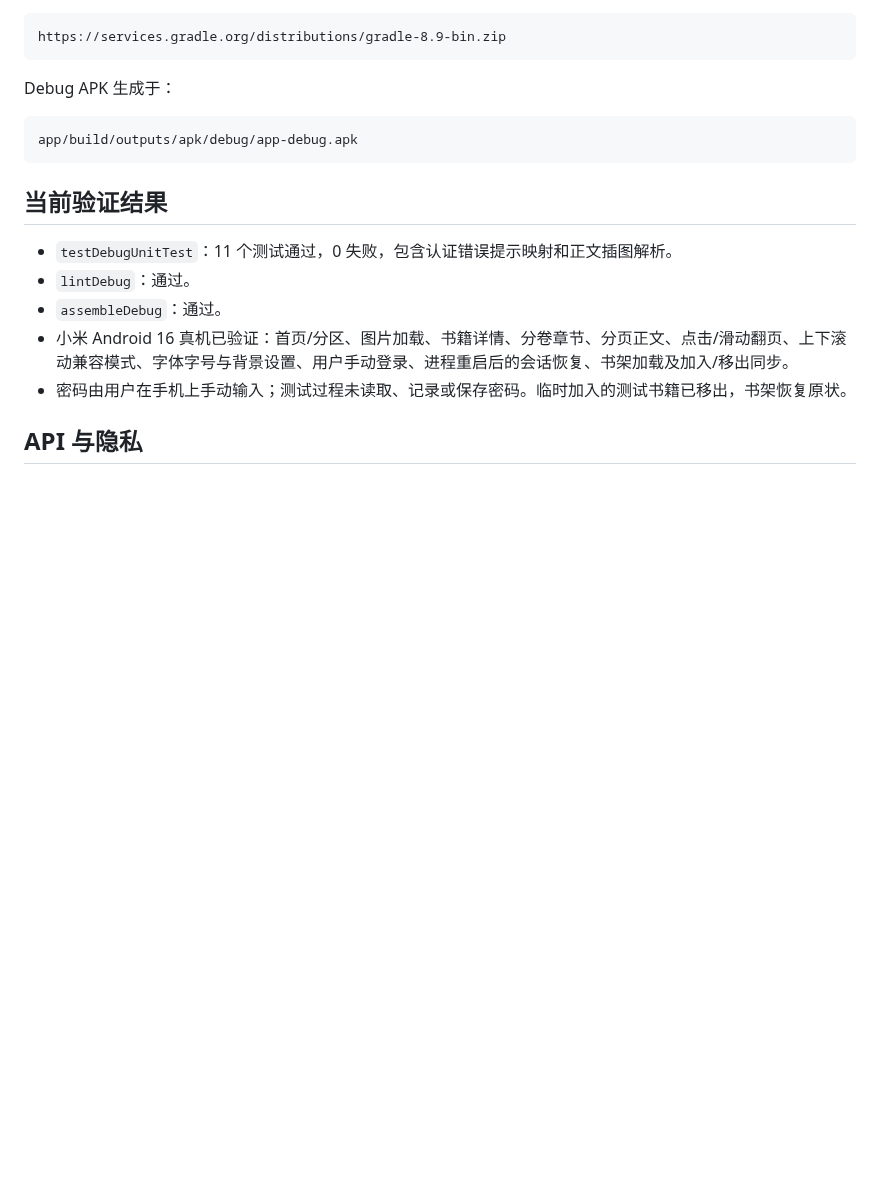
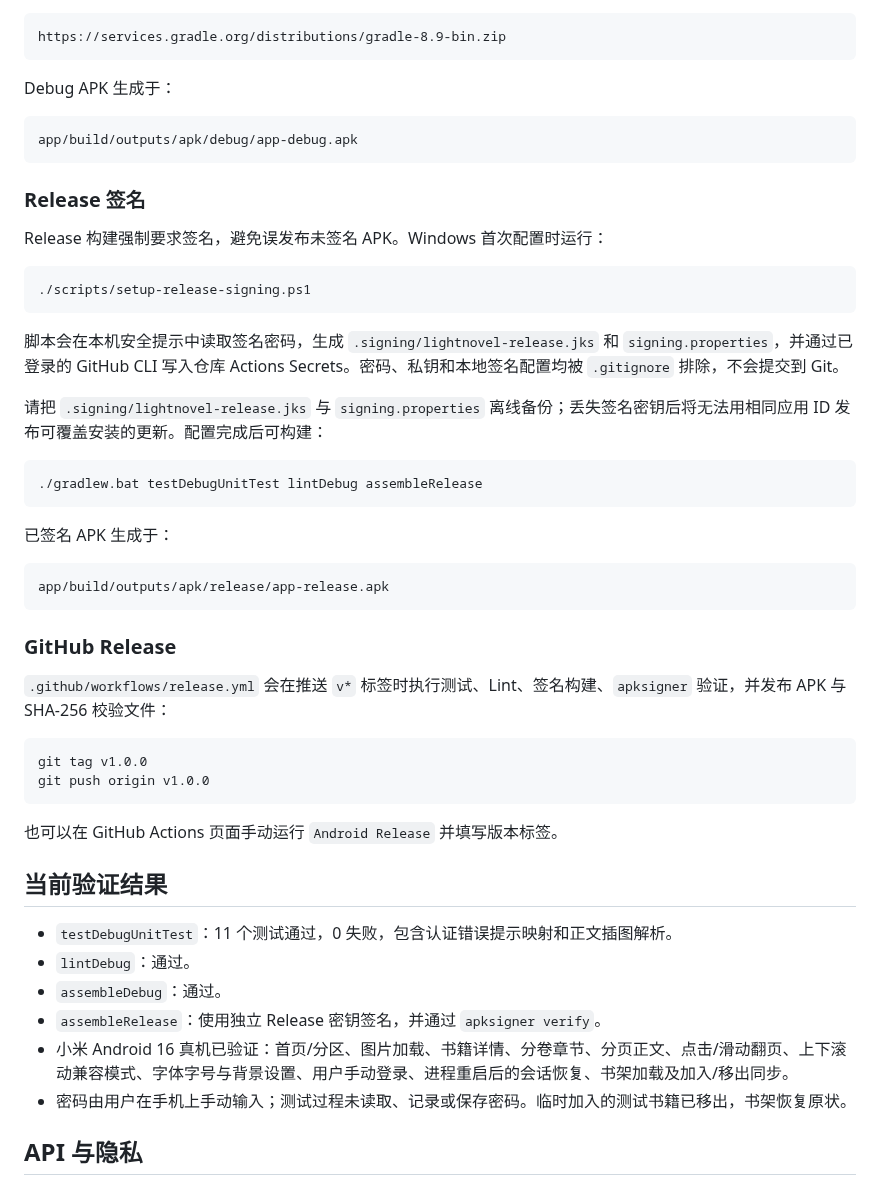
Before and after one commit to HyperionHXH/lightnovel-android-aggregator, a Markdown page: README.md, the part around one of its changes. Rendered like a GitHub page; blank space fills up the shorter version.

````diff
--- a/README.md
+++ b/README.md
@@ -54,11 +68,45 @@ Debug APK 生成于：
 app/build/outputs/apk/debug/app-debug.apk
 ```
 
+### Release 签名
+
+Release 构建强制要求签名，避免误发布未签名 APK。Windows 首次配置时运行：
+
+```powershell
+./scripts/setup-release-signing.ps1
+```
+
+脚本会在本机安全提示中读取签名密码，生成 `.signing/lightnovel-release.jks` 和 `signing.properties`，并通过已登录的 GitHub CLI 写入仓库 Actions Secrets。密码、私钥和本地签名配置均被 `.gitignore` 排除，不会提交到 Git。
+
+请把 `.signing/lightnovel-release.jks` 与 `signing.properties` 离线备份；丢失签名密钥后将无法用相同应用 ID 发布可覆盖安装的更新。配置完成后可构建：
+
+```powershell
+./gradlew.bat testDebugUnitTest lintDebug assembleRelease
+```
+
+已签名 APK 生成于：
+
+```text
+app/build/outputs/apk/release/app-release.apk
+```
+
+### GitHub Release
+
+`.github/workflows/release.yml` 会在推送 `v*` 标签时执行测试、Lint、签名构建、`apksigner` 验证，并发布 APK 与 SHA-256 校验文件：
+
+```powershell
+git tag v1.0.0
+git push origin v1.0.0
+```
+
+也可以在 GitHub Actions 页面手动运行 `Android Release` 并填写版本标签。
+
 ## 当前验证结果
 
 - `testDebugUnitTest`：11 个测试通过，0 失败，包含认证错误提示映射和正文插图解析。
 - `lintDebug`：通过。
 - `assembleDebug`：通过。
+- `assembleRelease`：使用独立 Release 密钥签名，并通过 `apksigner verify`。
 - 小米 Android 16 真机已验证：首页/分区、图片加载、书籍详情、分卷章节、分页正文、点击/滑动翻页、上下滚动兼容模式、字体字号与背景设置、用户手动登录、进程重启后的会话恢复、书架加载及加入/移出同步。
 - 密码由用户在手机上手动输入；测试过程未读取、记录或保存密码。临时加入的测试书籍已移出，书架恢复原状。
 
````
Also changed, not shown: other parts of README.md (+18 -0 lines), docs/screenshots/discover.png (added), docs/screenshots/reader-scroll.png (added), 15 other files.
